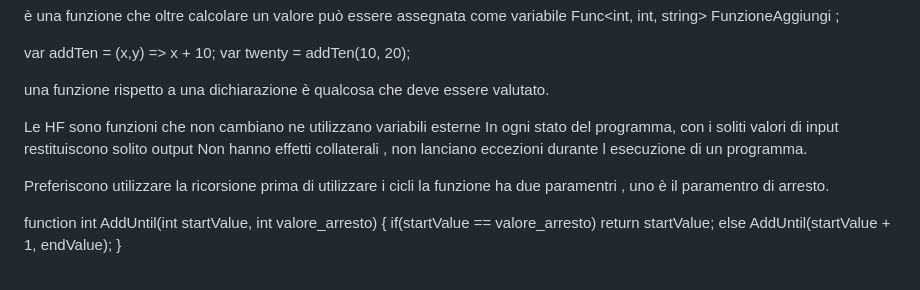
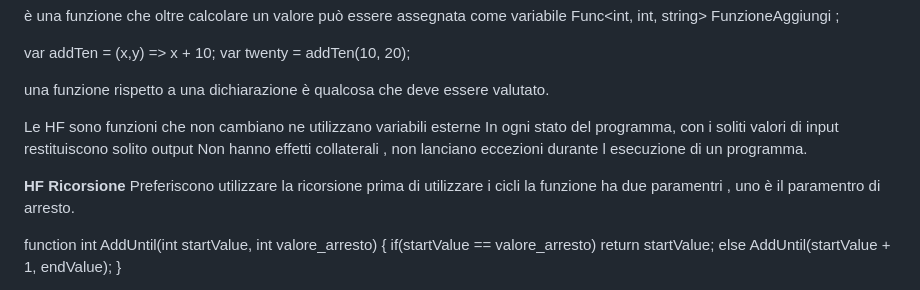
Before and after one commit to GianmarcoLunardi/Appunti, a Markdown page: Funzionale/immutatabilità.md, the part around the change. Rendered like a GitHub page.

Commit message:
Add HF Ricorsione section to immutabilità.md
Added section on HF Ricorsione explaining its preference for recursion over loops and introducing the AddUntil function.

```diff
--- a/Funzionale/immutatabilità.md
+++ b/Funzionale/immutatabilità.md
@@ -42,6 +42,7 @@ Le HF sono funzioni che non cambiano ne utilizzano variabili esterne
 In ogni stato del programma, con i soliti valori di input restituiscono solito output
 Non hanno effetti collaterali , non lanciano eccezioni durante l esecuzione di un programma.
 
+**HF Ricorsione**
 Preferiscono utilizzare la ricorsione prima di utilizzare i cicli
 la funzione ha due paramentri , uno è il paramentro di arresto.
 
```
